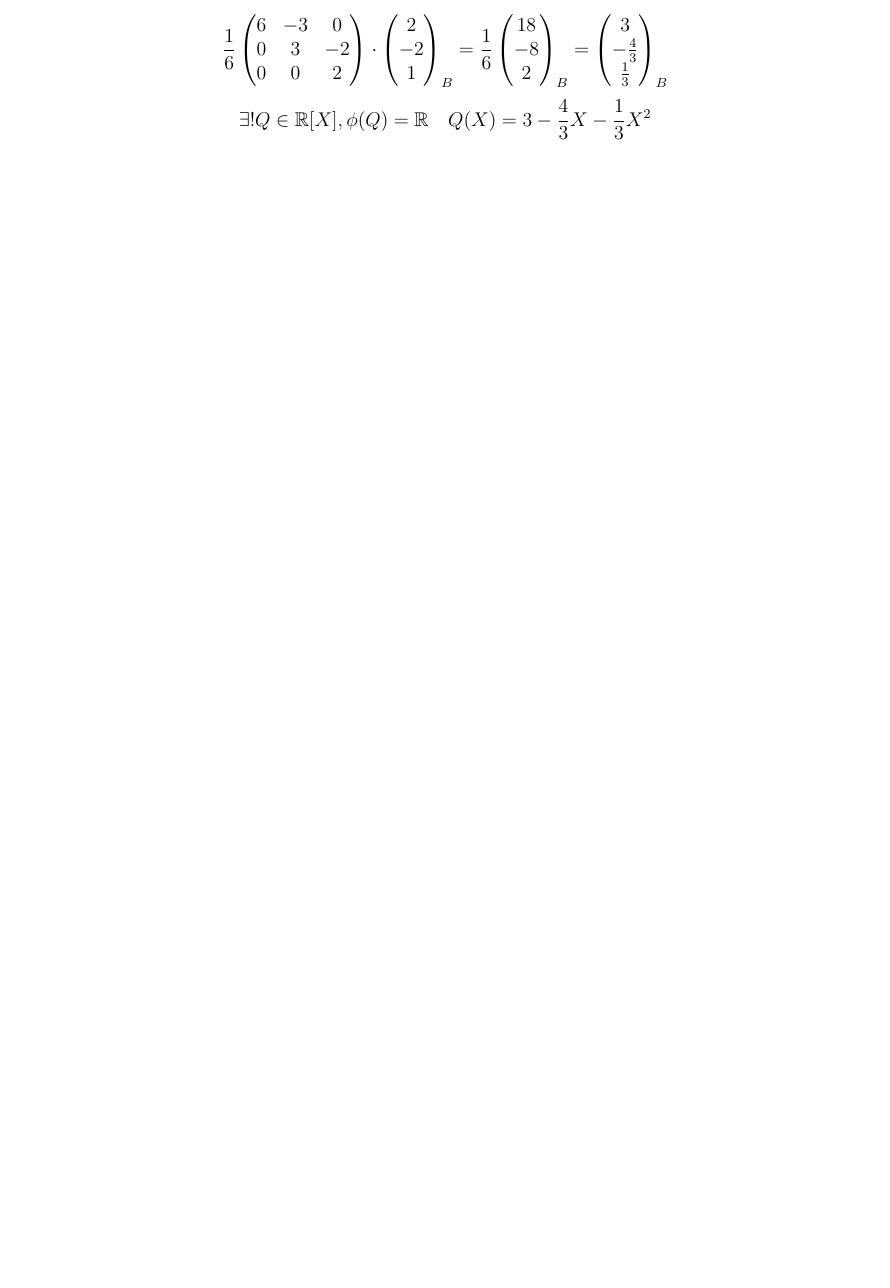
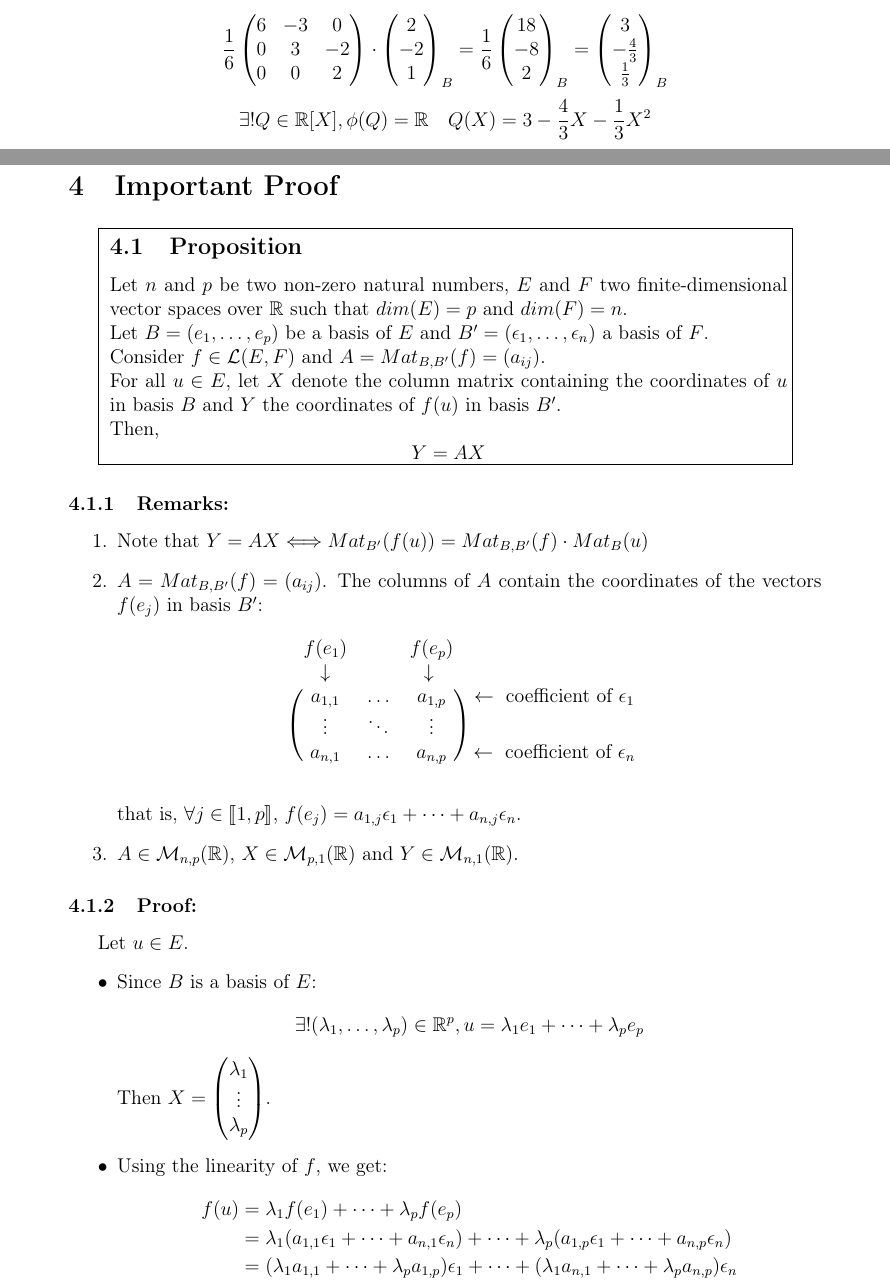
Before and after one commit to FireGh0st/CM, a LaTeX document (Math/Matrix.tex): part of page 17 of 17 before the commit and two parts of pages 17 and 18 of 19 after it, the two joined at a grey line, cut so that both start at the same text, the shorter picture padded with empty space. Compiled offline with pdfLaTeX.

Commit message:
End of Matrices (add PROOF)

```diff
--- a/Math/Matrix.tex
+++ b/Math/Matrix.tex
@@ -2,7 +2,7 @@
 \usepackage{lipsum}
 \title{Matrix Chap. 13} %Titre du fichie
 \author{FireGhost} %Auteur du fichier
-
+\usepackage{blkarray}
 \usetikzlibrary{patterns,positioning, decorations, decorations.pathreplacing}
 \begin{document}
 \titre{Chapter 13: Matrix} %Titre du fichier .pdf
@@ -846,3 +848,48 @@ Now find $Q \in \mathbb{R}_2[X], \phi(Q)(X) = 1 + (X-1)^2$ \\
 $\phi^{-1}(1 + (X-1)^2)$ ? we use the matrix to find the coordinates: $1+ (X-1)^2 = 2 -2X +X^2$ \\
 \[\frac{1}{6} \begin{pmatrix} 6 & -3 & 0 \\ 0 & 3 & -2 \\ 0 & 0 & 2 \end{pmatrix} \cdot \begin{pmatrix} 2 \\ -2 \\ 1 \end{pmatrix}_B = \frac{1}{6} \begin{pmatrix} 18 \\ -8 \\ 2 \end{pmatrix}_B = \begin{pmatrix} 3 \\ -\frac{4}{3} \\ \frac{1}{3} \end{pmatrix}_B\]
 \[ \exists ! Q \in \mathbb{R}[X], \phi(Q) = \mathbb{R} \quad Q(X) = 3 - \frac{4}{3}X - \frac{1}{3}X^2\]
+\newpage
+\section{Important Proof}
+\fbox{
+\begin{minipage}{0.9\textwidth}
+    \subsection{Proposition}
+    Let $n$ and $p$ be two non-zero natural numbers, $E$ and $F$ two finite-dimensional vector spaces over $\mathbb{R}$ such that $dim(E) = p$ and $dim(F) = n$.\\
+    Let $B = (e_1, \dots , e_p)$ be a basis of $E$ and $B' = (\epsilon_1, \dots , \epsilon_n)$ a basis of $F$.\\
+    Consider $f \in \mathcal{L}(E,F)$ and $A = Mat_{B,B'}(f) = (a_{ij}).$\\
+    For all $u \in E$, let $X$ denote the column matrix containing the coordinates of $u$ in basis $B$ and $Y$ the coordinates of $f(u)$ in basis $B'$.\\
+    Then,
+    \[Y = AX\]
+
+\end{minipage}}
+\subsubsection{Remarks:}
+\begin{enumerate}
+    \item Note that $Y = AX \Longleftrightarrow Mat_{B'}(f(u)) = Mat_{B,B'}(f) \cdot Mat_B(u)$
+    \item $A = Mat_{B,B'}(f) = (a_{ij})$. The columns of $A$ contain the coordinates of the vectors $f(e_j)$ in basis $B'$:
+    \[
+\begin{blockarray}{cccc}
+f(e_1) &   & f(e_p)  \\
+\begin{block}{cccc}
+    \downarrow &   & \downarrow  \\
+  \end{block}
+\begin{block}{(ccc)c}
+  a_{1,1} & \dots & a_{1,p} & \leftarrow  \text{ coefficient of } \epsilon_1 \\
+    \vdots & \ddots & \vdots & \\
+    a_{n,1} & \dots & a_{n,p} & \leftarrow  \text{ coefficient of } \epsilon_n \\
+\end{block}
+\end{blockarray}
+ \]
+ that is, $\forall j \in \llbracket 1,p \rrbracket$, $f(e_j) = a_{1,j} \epsilon_1 + \dots + a_{n,j} \epsilon_n$.
+ \item $A \in \mathcal{M}_{n,p}(\mathbb{R})$, $X \in \mathcal{M}_{p,1}(\mathbb{R})$ and $Y \in \mathcal{M}_{n,1}(\mathbb{R})$.
+\end{enumerate}
+\subsubsection{Proof:}
+Let $u \in E$.
+\begin{itemize}
+    \item Since $B$ is a basis of $E$:
+    \[\exists ! (\lambda_1, \dots , \lambda_p) \in \mathbb{R}^p, u = \lambda_1 e_1 + \dots + \lambda_p e_p\]
+    Then $X = \begin{pmatrix} \lambda_1 \\ \vdots \\ \lambda_p \end{pmatrix}$.
+    \item Using the linearity of $f$, we get:
+    \begin{align*}
+        f(u) &= \lambda_1 f(e_1) + \dots + \lambda_p f(e_p) \\
+        &= \lambda_1 (a_{1,1} \epsilon_1 + \dots + a_{n,1} \epsilon_n) + \dots + \lambda_p (a_{1,p} \epsilon_1 + \dots + a_{n,p} \epsilon_n) \\
+        &= (\lambda_1 a_{1,1} + \dots + \lambda_p a_{1,p}) \epsilon_1 + \dots + (\lambda_1 a_{n,1} + \dots + \lambda_p a_{n,p}) \epsilon_n \\
+    \end{align*}
```
Also changed, not shown: Math/Matrix.pdf, Math/Matrix.tex (6 more changed lines).
